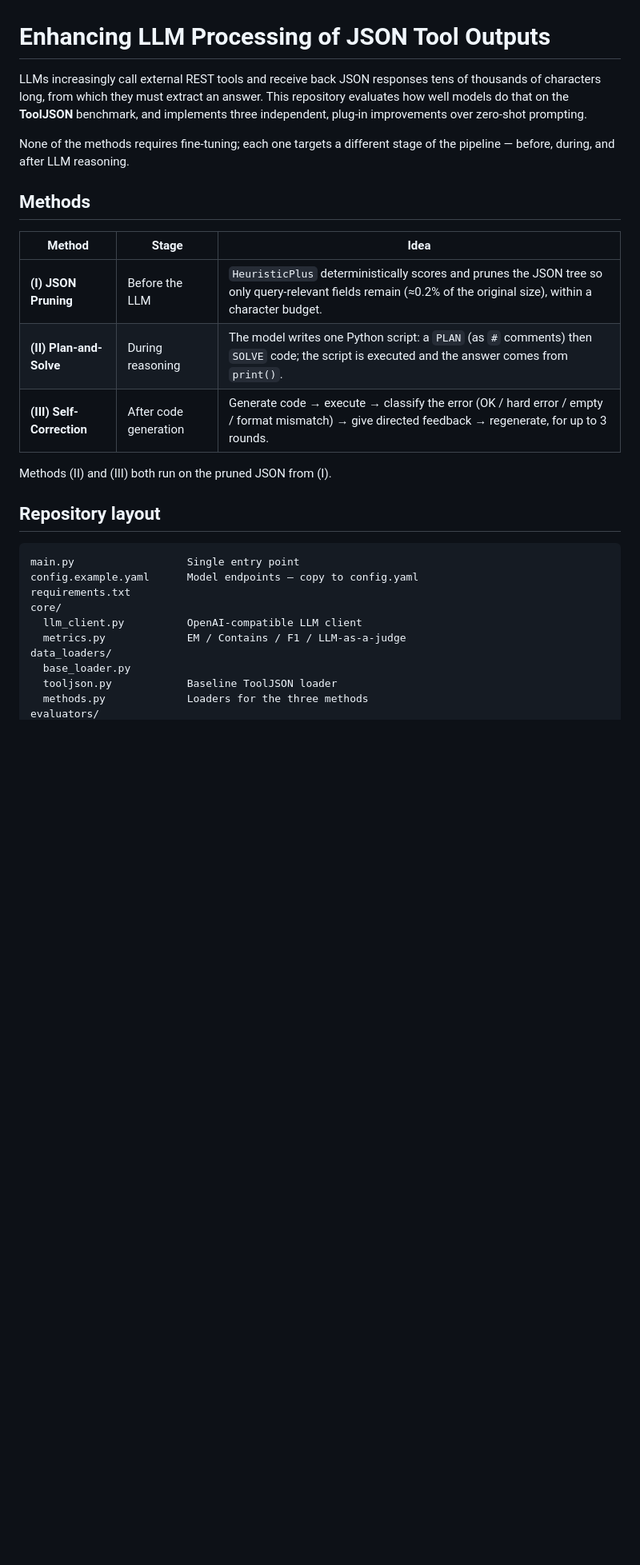
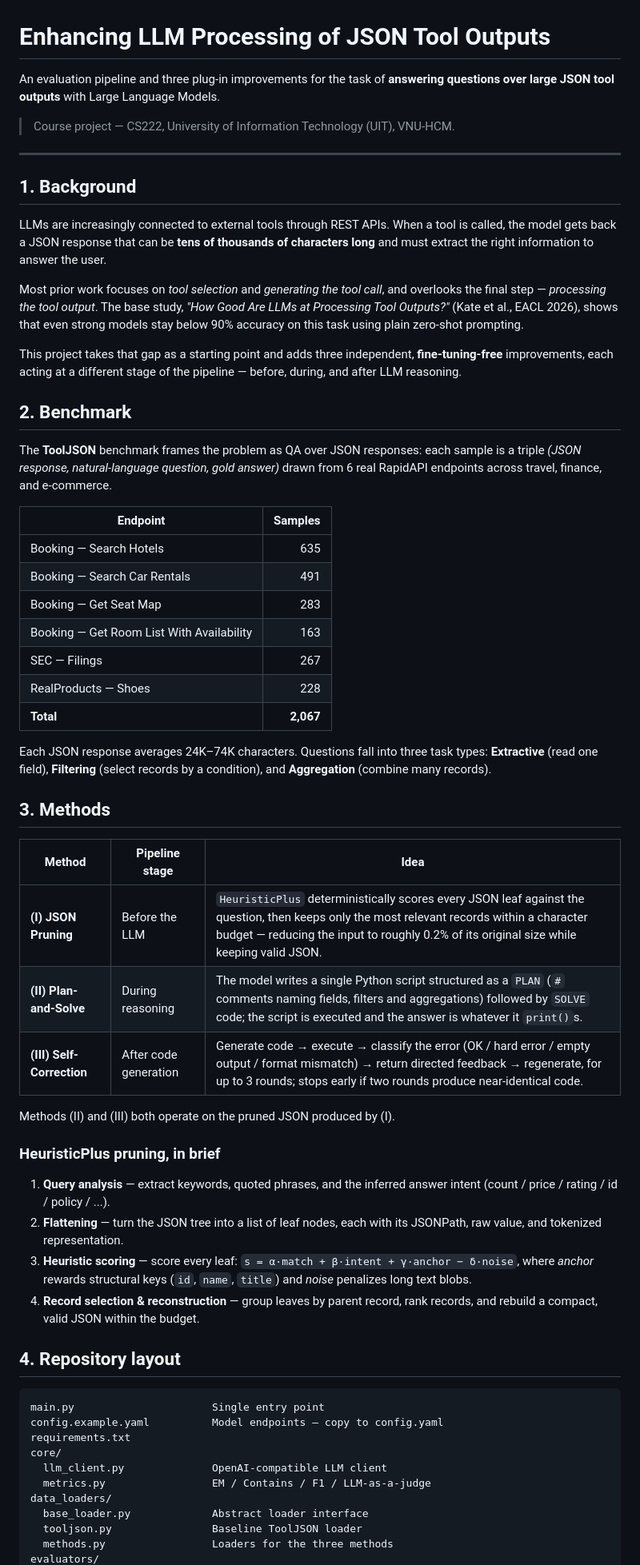
Before and after one commit to PuxHocDL/LLM-BMtools, a Markdown page: README.md, the part around one of its changes. Shown at 80% size. GitHub-like rendering; blank space fills up the shorter version.

Commit message:
docs: write a complete project README
Cover the background, the ToolJSON benchmark, the three methods,
setup, usage, metrics, and reported results.

)

````diff
--- a/README.md
+++ b/README.md
@@ -1,34 +1,81 @@
 # Enhancing LLM Processing of JSON Tool Outputs
 
-LLMs increasingly call external REST tools and receive back JSON responses tens
-of thousands of characters long, from which they must extract an answer. This
-repository evaluates how well models do that on the **ToolJSON** benchmark, and
-implements three independent, plug-in improvements over zero-shot prompting.
+An evaluation pipeline and three plug-in improvements for the task of
+**answering questions over large JSON tool outputs** with Large Language Models.
 
-None of the methods requires fine-tuning; each one targets a different stage of
-the pipeline — before, during, and after LLM reasoning.
+> Course project — CS222, University of Information Technology (UIT), VNU-HCM.
 
-## Methods
+---
 
-| Method | Stage | Idea |
+## 1. Background
+
+LLMs are increasingly connected to external tools through REST APIs. When a tool
+is called, the model gets back a JSON response that can be **tens of thousands of
+characters long** and must extract the right information to answer the user.
+
+Most prior work focuses on *tool selection* and *generating the tool call*, and
+overlooks the final step — *processing the tool output*. The base study,
+*"How Good Are LLMs at Processing Tool Outputs?"* (Kate et al., EACL 2026),
+shows that even strong models stay below 90% accuracy on this task using plain
+zero-shot prompting.
+
+This project takes that gap as a starting point and adds three independent,
+**fine-tuning-free** improvements, each acting at a different stage of the
+pipeline — before, during, and after LLM reasoning.
+
+## 2. Benchmark
+
+The **ToolJSON** benchmark frames the problem as QA over JSON responses: each
+sample is a triple *(JSON response, natural-language question, gold answer)*
+drawn from 6 real RapidAPI endpoints across travel, finance, and e-commerce.
+
+| Endpoint | Samples |
+|---|---:|
+| Booking — Search Hotels | 635 |
+| Booking — Search Car Rentals | 491 |
+| Booking — Get Seat Map | 283 |
+| Booking — Get Room List With Availability | 163 |
+| SEC — Filings | 267 |
+| RealProducts — Shoes | 228 |
+| **Total** | **2,067** |
+
+Each JSON response averages 24K–74K characters. Questions fall into three task
+types: **Extractive** (read one field), **Filtering** (select records by a
+condition), and **Aggregation** (combine many records).
+
+## 3. Methods
+
+| Method | Pipeline stage | Idea |
 |---|---|---|
-| **(I) JSON Pruning** | Before the LLM | `HeuristicPlus` deterministically scores and prunes the JSON tree so only query-relevant fields remain (≈0.2% of the original size), within a character budget. |
-| **(II) Plan-and-Solve** | During reasoning | The model writes one Python script: a `PLAN` (as `#` comments) then `SOLVE` code; the script is executed and the answer comes from `print()`. |
-| **(III) Self-Correction** | After code generation | Generate code → execute → classify the error (OK / hard error / empty / format mismatch) → give directed feedback → regenerate, for up to 3 rounds. |
+| **(I) JSON Pruning** | Before the LLM | `HeuristicPlus` deterministically scores every JSON leaf against the question, then keeps only the most relevant records within a character budget — reducing the input to roughly 0.2% of its original size while keeping valid JSON. |
+| **(II) Plan-and-Solve** | During reasoning | The model writes a single Python script structured as a `PLAN` (`#` comments naming fields, filters and aggregations) followed by `SOLVE` code; the script is executed and the answer is whatever it `print()`s. |
+| **(III) Self-Correction** | After code generation | Generate code → execute → classify the error (OK / hard error / empty output / format mismatch) → return directed feedback → regenerate, for up to 3 rounds; stops early if two rounds produce near-identical code. |
 
-Methods (II) and (III) both run on the pruned JSON from (I).
+Methods (II) and (III) both operate on the pruned JSON produced by (I).
 
-## Repository layout
+### HeuristicPlus pruning, in brief
+
+1. **Query analysis** — extract keywords, quoted phrases, and the inferred
+   answer intent (count / price / rating / id / policy / ...).
+2. **Flattening** — turn the JSON tree into a list of leaf nodes, each with its
+   JSONPath, raw value, and tokenized representation.
+3. **Heuristic scoring** — score every leaf:
+   `s = α·match + β·intent + γ·anchor − δ·noise`, where *anchor* rewards
+   structural keys (`id`, `name`, `title`) and *noise* penalizes long text blobs.
+4. **Record selection & reconstruction** — group leaves by parent record, rank
+   records, and rebuild a compact, valid JSON within the budget.
+
+## 4. Repository layout
 
 ```
-main.py                  Single entry point
-config.example.yaml      Model endpoints — copy to config.yaml
+main.py                      Single entry point
+config.example.yaml          Model endpoints — copy to config.yaml
 requirements.txt
 core/
-  llm_client.py          OpenAI-compatible LLM client
-  metrics.py             EM / Contains / F1 / LLM-as-a-judge
+  llm_client.py              OpenAI-compatible LLM client
+  metrics.py                 EM / Contains / F1 / LLM-as-a-judge
 data_loaders/
-  base_loader.py
-  tooljson.py            Baseline ToolJSON loader
-  methods.py             Loaders for the three methods
+  base_loader.py             Abstract loader interface
+  tooljson.py                Baseline ToolJSON loader
+  methods.py                 Loaders for the three methods
 evaluators/
````
Also changed, not shown: other parts of README.md (+110 -28 lines).
